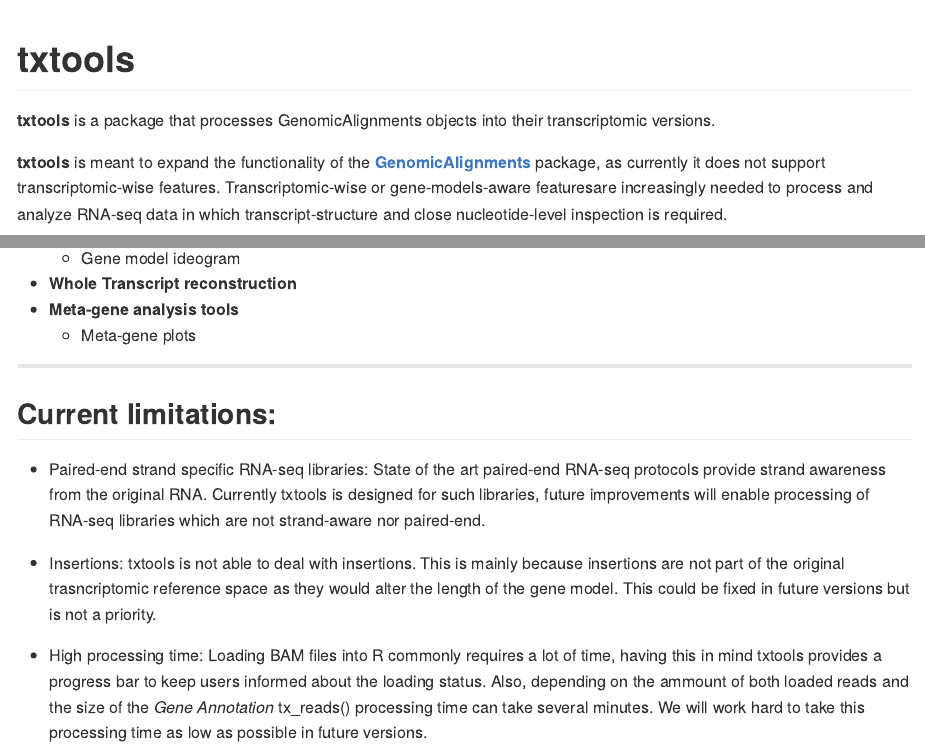
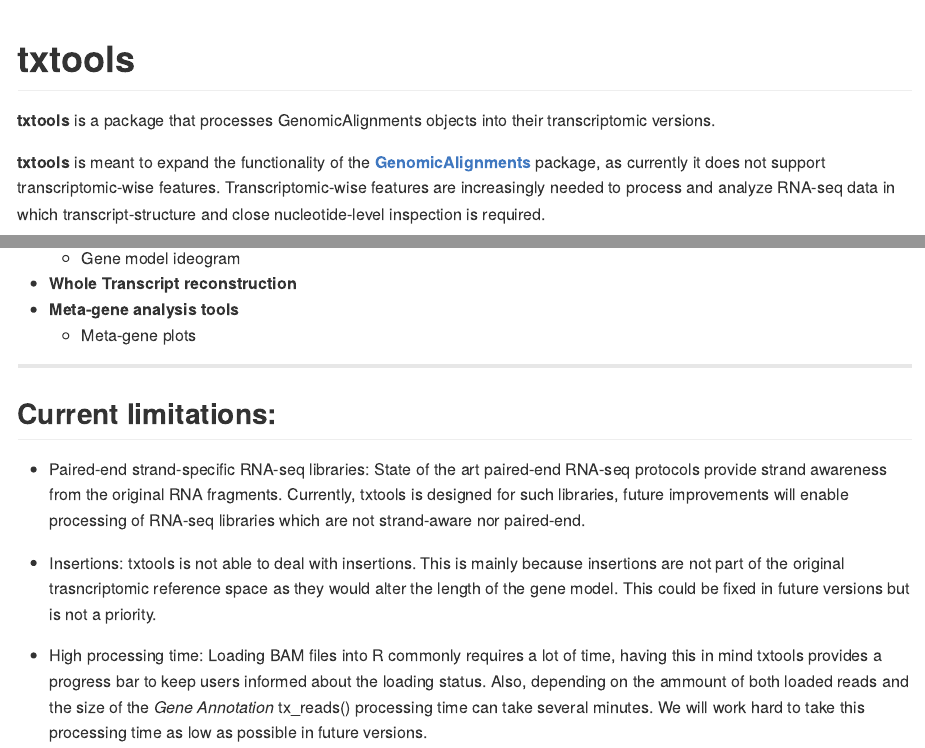
Before and after one commit to AngelCampos/txtools, an R Markdown document (README.Rmd): the page in a window 1100 px wide, from its top, and a second part further down, joined at a grey line. Rendered offline with R 4.5, knitr and Pandoc, with nearby package versions; some code elsewhere in the file could not run offline.

Commit message:
minor readme updates

```diff
--- a/README.Rmd
+++ b/README.Rmd
@@ -24,7 +24,7 @@ transcriptomic versions.
 **txtools** is meant to expand the functionality of the
 [**GenomicAlignments**](https://bioconductor.org/packages/release/bioc/html/GenomicRanges.html)
 package, as currently it does not support transcriptomic-wise features.
-Transcriptomic-wise or gene-models-aware featuresare increasingly needed to
+Transcriptomic-wise features are increasingly needed to
 process and analyze RNA-seq data in which transcript-structure and close
 nucleotide-level inspection is required.
 
@@ -285,10 +285,10 @@ data.table::fwrite(mergedDT, "tableName.txt", sep = "\t")
 
 ## Current limitations:
 
-* Paired-end strand specific RNA-seq libraries: State of the art
-paired-end RNA-seq protocols provide strand awareness from the original RNA.
-Currently txtools is designed for such libraries, future improvements will enable
-processing of RNA-seq libraries which are not strand-aware nor paired-end.
+* Paired-end strand-specific RNA-seq libraries: State of the art
+paired-end RNA-seq protocols provide strand awareness from the original RNA
+fragments. Currently, txtools is designed for such libraries, future improvements
+will enable processing of RNA-seq libraries which are not strand-aware nor paired-end.
 
 * Insertions: txtools is not able to deal with insertions. This is mainly
 because insertions are not part of the original trasncriptomic reference space
```
Also changed, not shown: README.Rmd (2 more changed lines).
